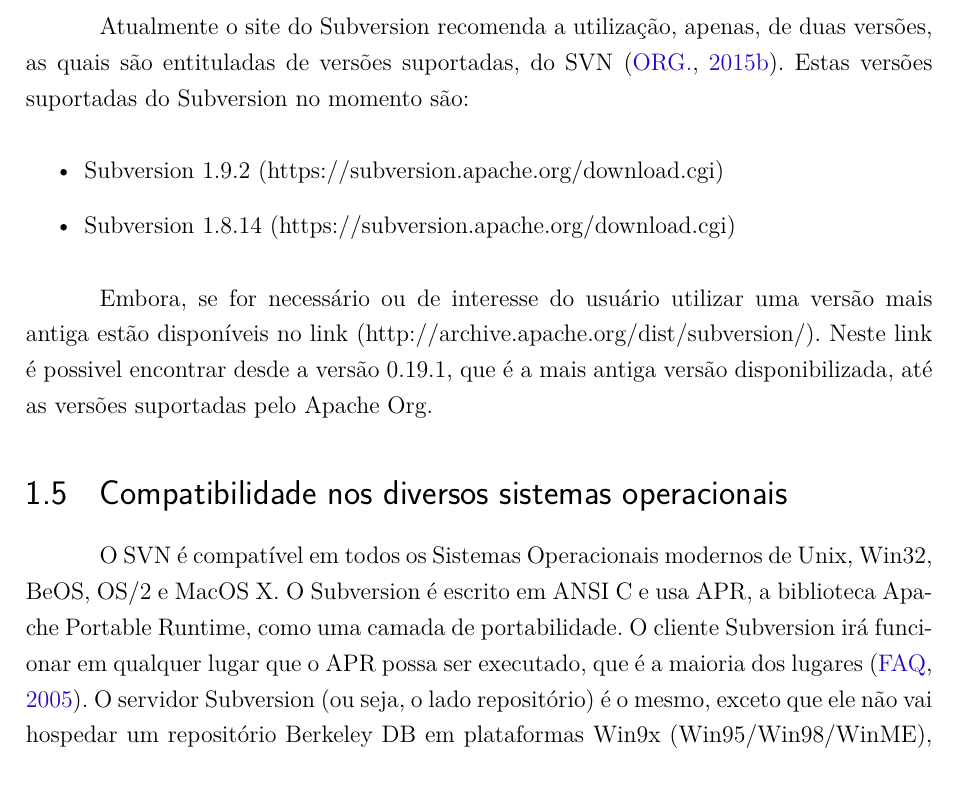
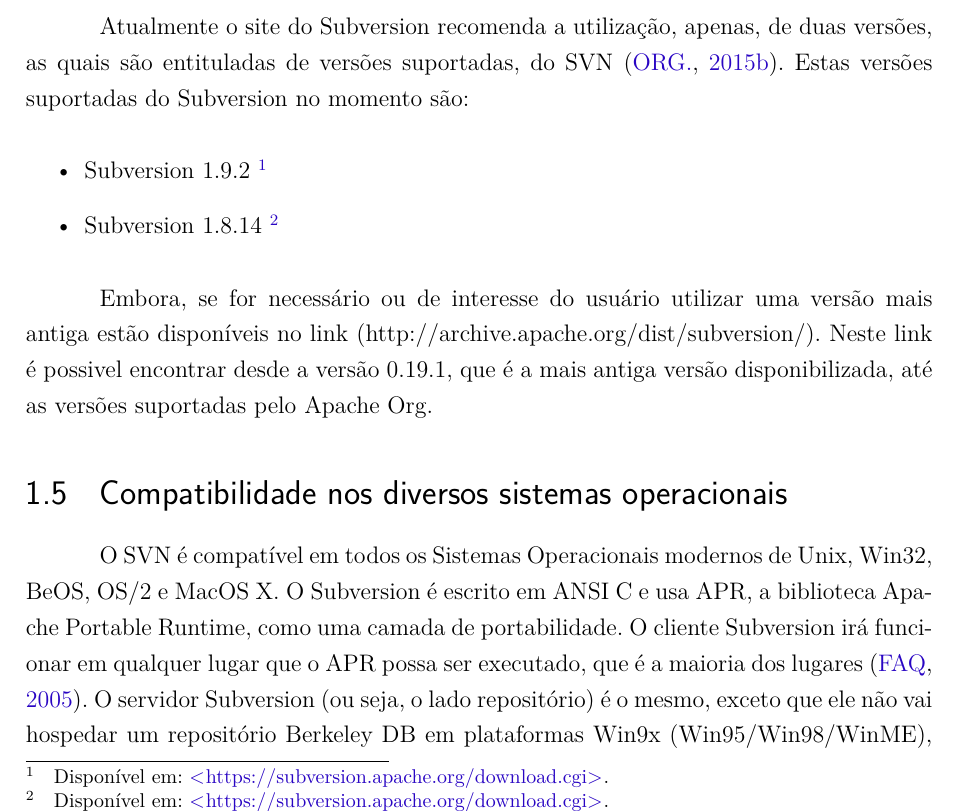
Before and after one commit to wiltonsr/relatorio_gcs, a LaTeX thesis (tcc.tex, which reads editaveis/textual/introducao.tex): part of page 15 of 30 before the commit and part of page 13 of 28 after it, cut so that both start at the same text. Compiled offline with pdfLaTeX.

Commit message:
Inserindo link de referência ao download

```diff
--- a/editaveis/textual/introducao.tex
+++ b/editaveis/textual/introducao.tex
@@ -57,9 +57,9 @@
   Atualmente o site do Subversion recomenda a utilização, apenas, de duas versões, as quais são entituladas de versões suportadas, do SVN \cite{svn-site}. Estas versões suportadas do Subversion no momento são:
 
   \begin{itemize}
-    \item Subversion 1.9.2 (https://subversion.apache.org/download.cgi)
+    \item Subversion 1.9.2 \footnotemark \footnotetext{Disponível em: \url{https://subversion.apache.org/download.cgi}.}
 
-    \item Subversion 1.8.14 (https://subversion.apache.org/download.cgi)
+    \item Subversion 1.8.14 \footnotemark \footnotetext{Disponível em: \url{https://subversion.apache.org/download.cgi}.}
 
   \end{itemize}
 
```
Also changed, not shown: tcc.tex (+0 -2 lines).
